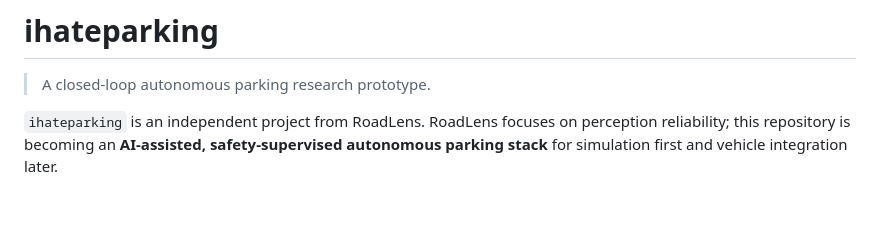
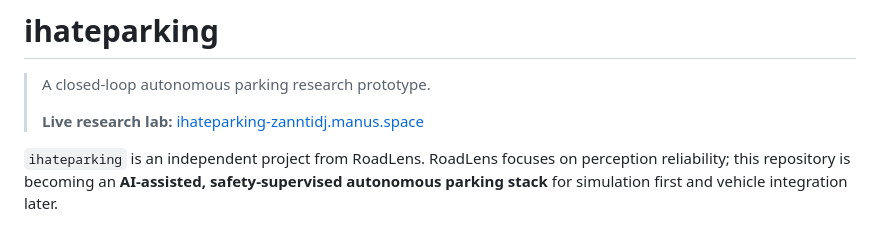
Before and after one commit to zelihaguven/ihateparking, a Markdown page: README.md, the part around the change. Rendered like a GitHub page; blank space fills up the shorter version.

Commit message:
Document permanent research lab publication

```diff
--- a/README.md
+++ b/README.md
@@ -1,6 +1,8 @@
 # ihateparking
 
 > A closed-loop autonomous parking research prototype.
+>
+> **Live research lab:** [ihateparking-zanntidj.manus.space](https://ihateparking-zanntidj.manus.space)
 
 `ihateparking` is an independent project from RoadLens. RoadLens focuses on perception reliability; this repository is becoming an **AI-assisted, safety-supervised autonomous parking stack** for simulation first and vehicle integration later.
 
```
Also changed, not shown: TODO.md (+5 -4 lines).
